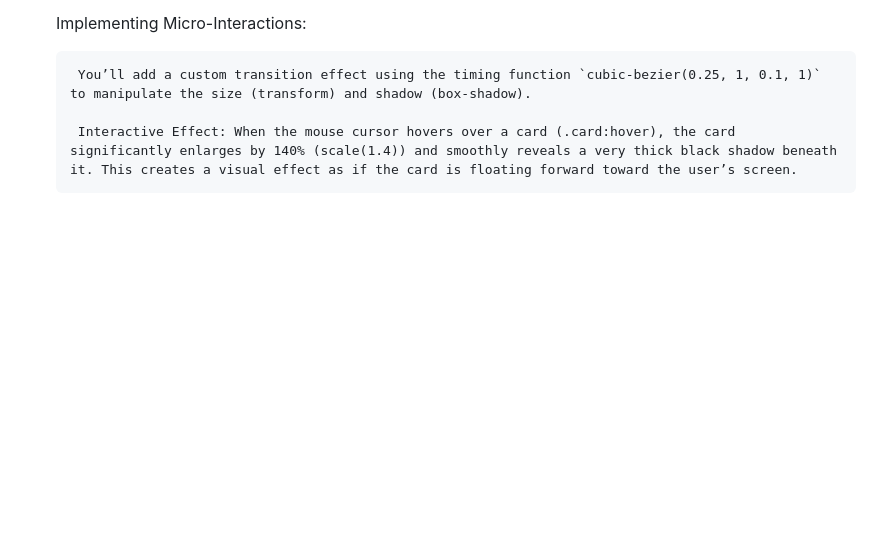
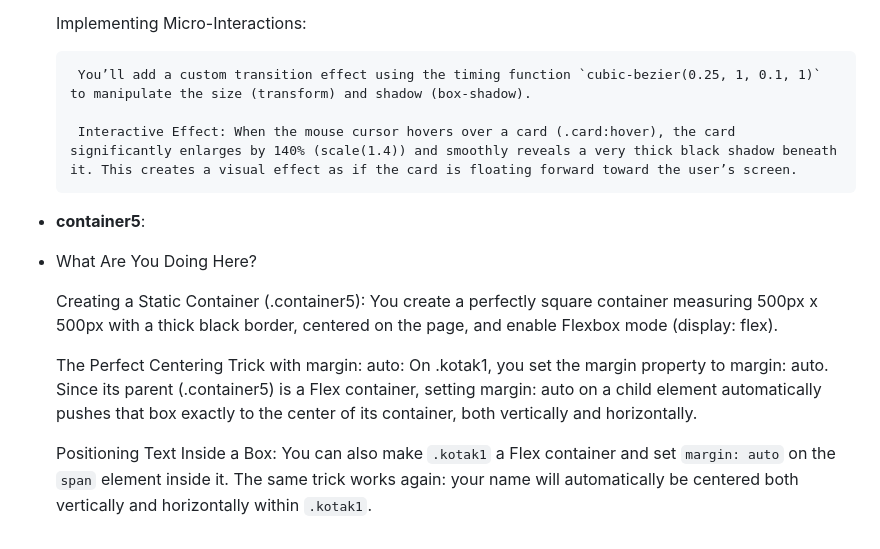
Before and after one commit to shahansyah/FlexBox-Tutorial, a Markdown page: README.md, the part around the change. Drawn GitHub-style; blank space fills up the shorter version.

```diff
--- a/README.md
+++ b/README.md
@@ -98,3 +98,13 @@ Elements with `box-sizing: border-box` remain precisely within the container bec
         You’ll add a custom transition effect using the timing function `cubic-bezier(0.25, 1, 0.1, 1)` to manipulate the size (transform) and shadow (box-shadow).
 
         Interactive Effect: When the mouse cursor hovers over a card (.card:hover), the card significantly enlarges by 140% (scale(1.4)) and smoothly reveals a very thick black shadow beneath it. This creates a visual effect as if the card is floating forward toward the user’s screen.
+
+  - **container5**:
+ - What Are You Doing Here?
+
+
+    Creating a Static Container (.container5): You create a perfectly square container measuring 500px x 500px with a thick black border, centered on the page, and enable Flexbox mode (display: flex).
+
+    The Perfect Centering Trick with margin: auto: On .kotak1, you set the margin property to margin: auto. Since its parent (.container5) is a Flex container, setting margin: auto on a child element automatically pushes that box exactly to the center of its container, both vertically and horizontally.
+
+    Positioning Text Inside a Box: You can also make `.kotak1` a Flex container and set `margin: auto` on the `span` element inside it. The same trick works again: your name will automatically be centered both vertically and horizontally within `.kotak1`.
```
